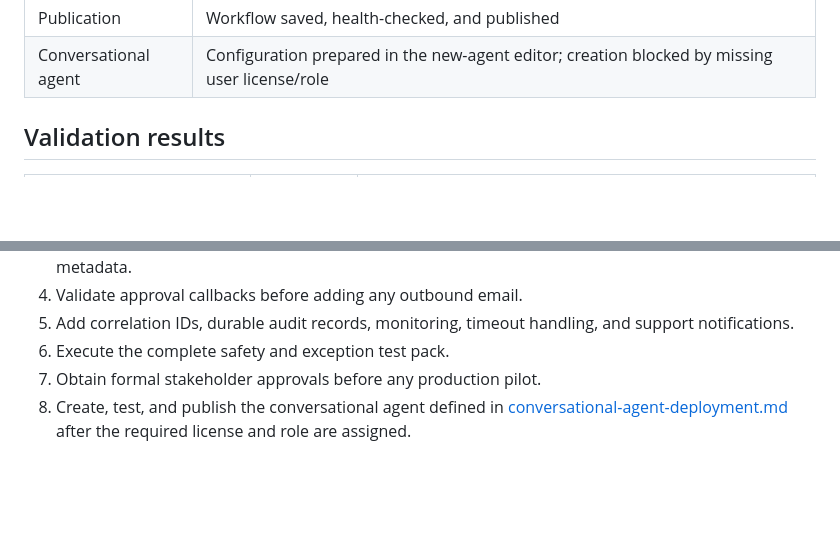
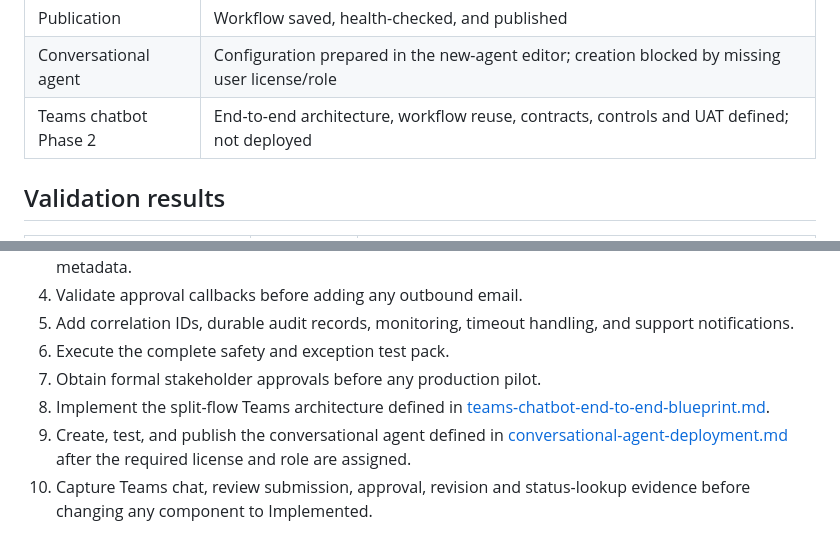
Before and after one commit to shalineesinghvit12-source/legal-ai-transformation-hub, a Markdown page: projects/customer-email-assistant/IMPLEMENTATION-STATUS.md, 2 parts joined by grey strips. GitHub-like rendering; blank space fills up the shorter version.

Commit message:
Record Teams chatbot design status accurately

```diff
--- a/projects/customer-email-assistant/IMPLEMENTATION-STATUS.md
+++ b/projects/customer-email-assistant/IMPLEMENTATION-STATUS.md
@@ -21,6 +21,7 @@ This file is the authoritative record of the live portfolio implementation. Targ
 | Revision outcome | RejectedStatus = RevisionRequired; reviewer comment retained |
 | Publication | Workflow saved, health-checked, and published |
 | Conversational agent | Configuration prepared in the new-agent editor; creation blocked by missing user license/role |
+| Teams chatbot Phase 2 | End-to-end architecture, workflow reuse, contracts, controls and UAT defined; not deployed |
 
 ## Validation results
 
@@ -66,4 +67,6 @@ This file is the authoritative record of the live portfolio implementation. Targ
 5. Add correlation IDs, durable audit records, monitoring, timeout handling, and support notifications.
 6. Execute the complete safety and exception test pack.
 7. Obtain formal stakeholder approvals before any production pilot.
-8. Create, test, and publish the conversational agent defined in [conversational-agent-deployment.md](conversational-agent-deployment.md) after the required license and role are assigned.
+8. Implement the split-flow Teams architecture defined in [teams-chatbot-end-to-end-blueprint.md](teams-chatbot-end-to-end-blueprint.md).
+9. Create, test, and publish the conversational agent defined in [conversational-agent-deployment.md](conversational-agent-deployment.md) after the required license and role are assigned.
+10. Capture Teams chat, review submission, approval, revision and status-lookup evidence before changing any component to Implemented.
```
